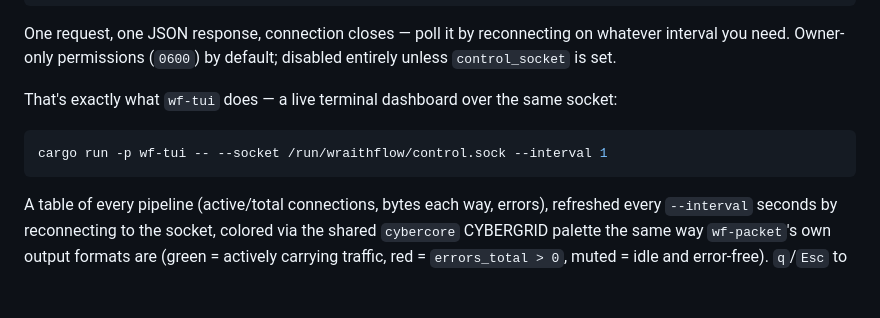
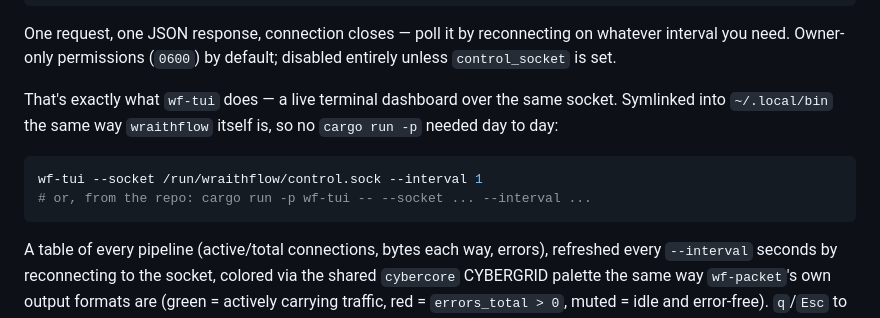
Before and after one commit to darkstardevx/wraithflow, a Markdown page: README.md, the part around the change. Drawn GitHub-style; blank space fills up the shorter version.

Commit message:
Document wf-tui's PATH symlink in the README
wf-tui is now symlinked into ~/.local/bin the same way wraithflow
itself already is -- no cargo run -p needed day to day.

Co-Authored-By: Claude Sonnet 5 <noreply@anthropic.com>

````diff
--- a/README.md
+++ b/README.md
@@ -128,10 +128,12 @@ reconnecting on whatever interval you need. Owner-only permissions
 (`0600`) by default; disabled entirely unless `control_socket` is set.
 
 That's exactly what `wf-tui` does — a live terminal dashboard over the
-same socket:
+same socket. Symlinked into `~/.local/bin` the same way `wraithflow`
+itself is, so no `cargo run -p` needed day to day:
 
 ```bash
-cargo run -p wf-tui -- --socket /run/wraithflow/control.sock --interval 1
+wf-tui --socket /run/wraithflow/control.sock --interval 1
+# or, from the repo: cargo run -p wf-tui -- --socket ... --interval ...
 ```
 
 A table of every pipeline (active/total connections, bytes each way,
````
